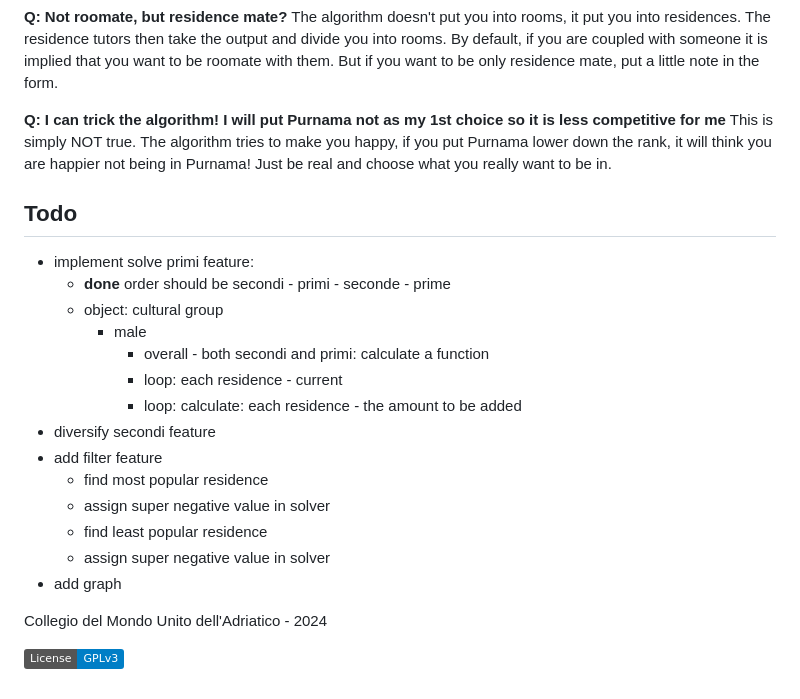
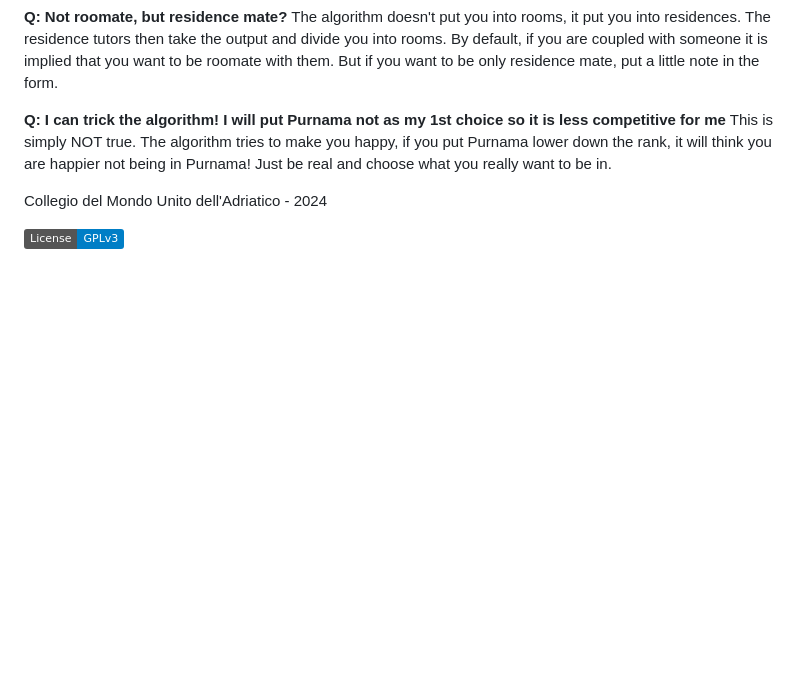
Before and after one commit to ghostfish0/bomboniera, a Markdown page: README.md, the part around the change. GitHub-like rendering; badges without logos; blank space fills up the shorter version.

```diff
--- a/README.md
+++ b/README.md
@@ -38,23 +38,6 @@ The algorithm doesn't put you into rooms, it put you into residences. The reside
 **Q: I can trick the algorithm! I will put Purnama not as my 1st choice so it is less competitive for me**
 This is simply NOT true. The algorithm tries to make you happy, if you put Purnama lower down the rank, it will think you are happier not being in Purnama! Just be real and choose what you really want to be in.
 
-## Todo
-
-- implement solve primi feature:
-    - **done** order should be secondi - primi - seconde - prime
-    - object: cultural group
-        - male
-            - overall - both secondi and primi: calculate a function
-            - loop: each residence - current
-            - loop: calculate: each residence - the amount to be added
-- diversify secondi feature
-- add filter feature
-    - find most popular residence
-    - assign super negative value in solver
-    - find least popular residence
-    - assign super negative value in solver
-- add graph
-
 Collegio del Mondo Unito dell'Adriatico - 2024
 
 [![License: GPL v3](https://img.shields.io/badge/License-GPLv3-blue.svg)](https://www.gnu.org/licenses/gpl-3.0)
```
